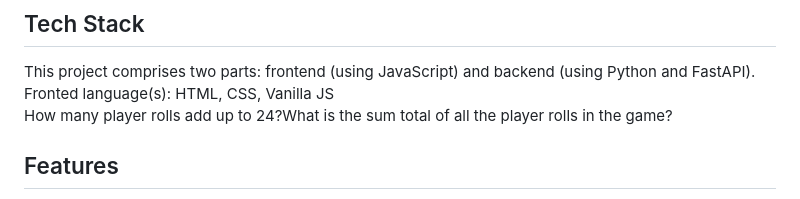
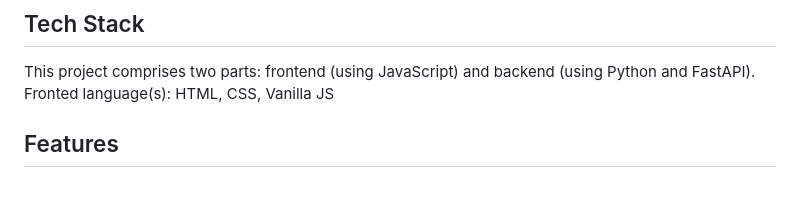
Before and after one commit to AhnafZ778/Task-Flow-Ahnaf, a Markdown page: README.md, the part around the change. Drawn GitHub-style.

Commit message:
Clean up README.md frontend section
Removed duplicate line about frontend languages and fixed a question formatting issue.

```diff
--- a/README.md
+++ b/README.md
@@ -8,7 +8,6 @@ The aim was to have a simple, functional and easily run locally application. It
 
 This project comprises two parts: frontend (using JavaScript) and backend (using Python and FastAPI).
 Fronted language(s): HTML, CSS, Vanilla JS
-How many player rolls add up to 24?What is the sum total of all the player rolls in the game?
 
 ## Features
 
```
